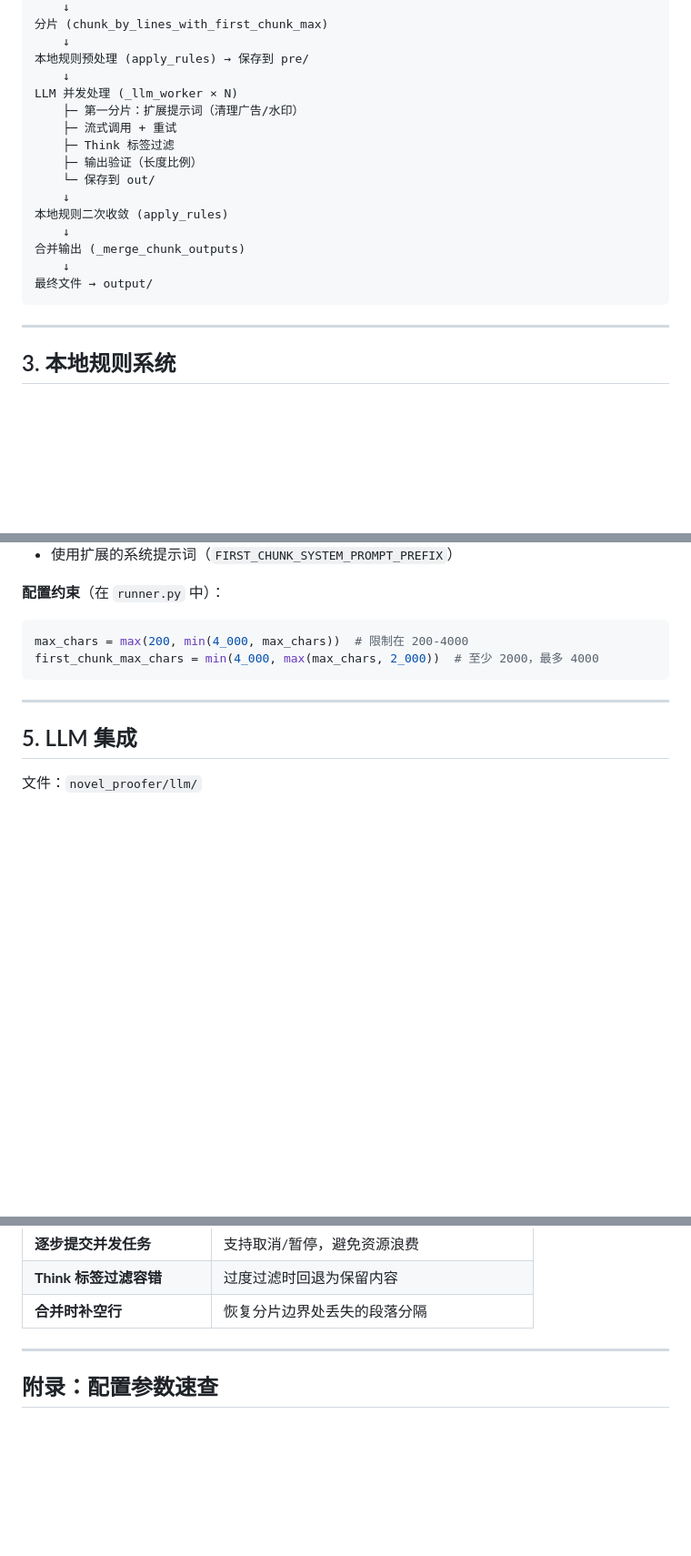
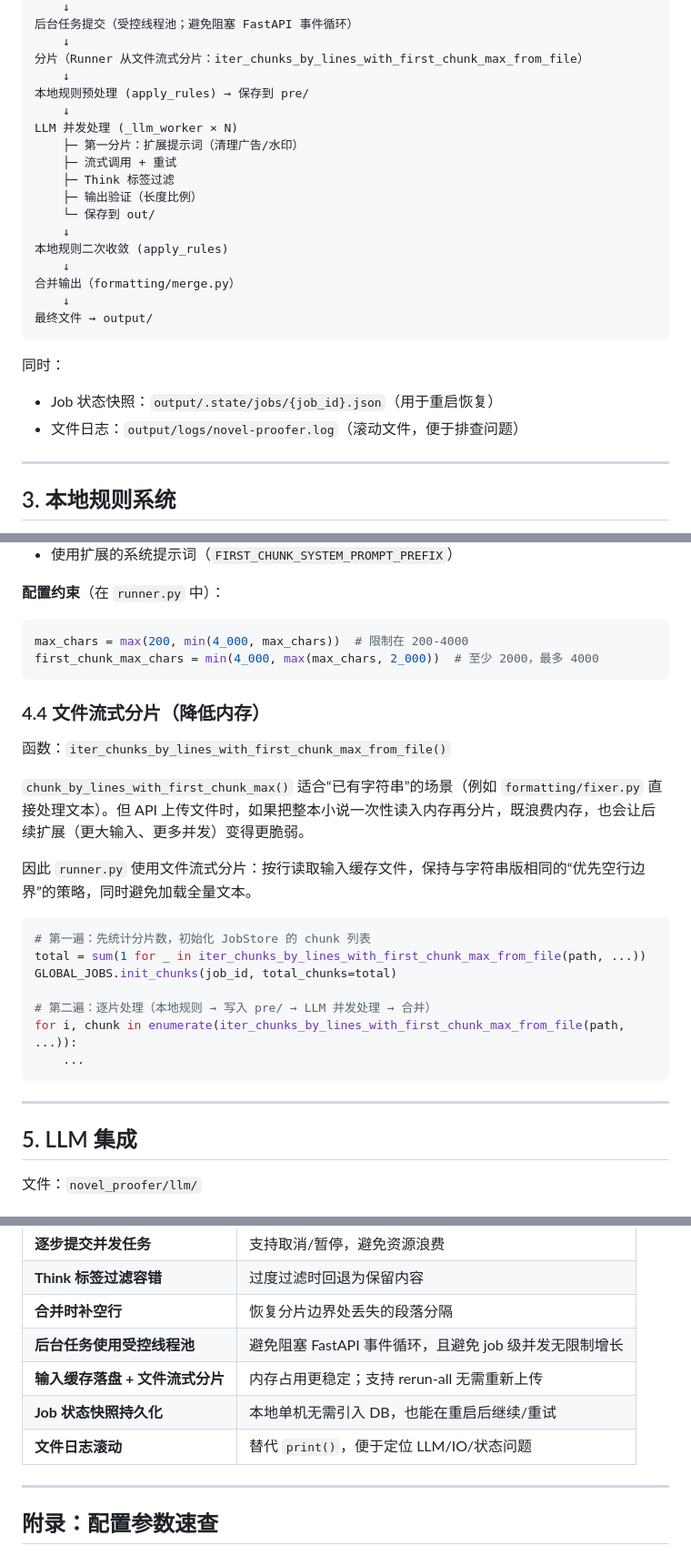
Before and after one commit to zhu-jl18/novel-proofer, a Markdown page: docs/ARCHITECTURE.md, 3 parts joined by grey strips. Shown at 91% size. Drawn GitHub-style; blank space fills up the shorter version.

````diff
--- a/docs/ARCHITECTURE.md
+++ b/docs/ARCHITECTURE.md
@@ -77,5 +83,7 @@ novel_proofer/
     ↓
-分片 (chunk_by_lines_with_first_chunk_max)
+后台任务提交（受控线程池；避免阻塞 FastAPI 事件循环）
+    ↓
+分片（Runner 从文件流式分片：iter_chunks_by_lines_with_first_chunk_max_from_file）
     ↓
 本地规则预处理 (apply_rules) → 保存到 pre/
     ↓
@@ -88,10 +96,14 @@ LLM 并发处理 (_llm_worker × N)
     ↓
 本地规则二次收敛 (apply_rules)
     ↓
-合并输出 (_merge_chunk_outputs)
+合并输出（formatting/merge.py）
     ↓
 最终文件 → output/
 ```
+
+同时：
+- Job 状态快照：`output/.state/jobs/{job_id}.json`（用于重启恢复）
+- 文件日志：`output/logs/novel-proofer.log`（滚动文件，便于排查问题）
 
 ---
 
@@ -299,6 +311,24 @@ max_chars = max(200, min(4_000, max_chars))  # 限制在 200-4000
 first_chunk_max_chars = min(4_000, max(max_chars, 2_000))  # 至少 2000，最多 4000
 ```
 
+### 4.4 文件流式分片（降低内存）
+
+函数：`iter_chunks_by_lines_with_first_chunk_max_from_file()`
+
+`chunk_by_lines_with_first_chunk_max()` 适合“已有字符串”的场景（例如 `formatting/fixer.py` 直接处理文本）。但 API 上传文件时，如果把整本小说一次性读入内存再分片，既浪费内存，也会让后续扩展（更大输入、更多并发）变得更脆弱。
+
+因此 `runner.py` 使用文件流式分片：按行读取输入缓存文件，保持与字符串版相同的“优先空行边界”的策略，同时避免加载全量文本。
+
+```python
+# 第一遍：先统计分片数，初始化 JobStore 的 chunk 列表
+total = sum(1 for _ in iter_chunks_by_lines_with_first_chunk_max_from_file(path, ...))
+GLOBAL_JOBS.init_chunks(job_id, total_chunks=total)
+
+# 第二遍：逐片处理（本地规则 → 写入 pre/ → LLM 并发处理 → 合并）
+for i, chunk in enumerate(iter_chunks_by_lines_with_first_chunk_max_from_file(path, ...)):
+    ...
+```
+
 ---
 
 ## 5. LLM 集成
@@ -635,6 +674,10 @@ def _merge_chunk_outputs(work_dir, total_chunks, out_path):
 | **逐步提交并发任务** | 支持取消/暂停，避免资源浪费 |
 | **Think 标签过滤容错** | 过度过滤时回退为保留内容 |
 | **合并时补空行** | 恢复分片边界处丢失的段落分隔 |
+| **后台任务使用受控线程池** | 避免阻塞 FastAPI 事件循环，且避免 job 级并发无限制增长 |
+| **输入缓存落盘 + 文件流式分片** | 内存占用更稳定；支持 rerun-all 无需重新上传 |
+| **Job 状态快照持久化** | 本地单机无需引入 DB，也能在重启后继续/重试 |
+| **文件日志滚动** | 替代 `print()`，便于定位 LLM/IO/状态问题 |
 
 ---
 
````
Also changed, not shown: other parts of docs/ARCHITECTURE.md (+42 -28 lines).
